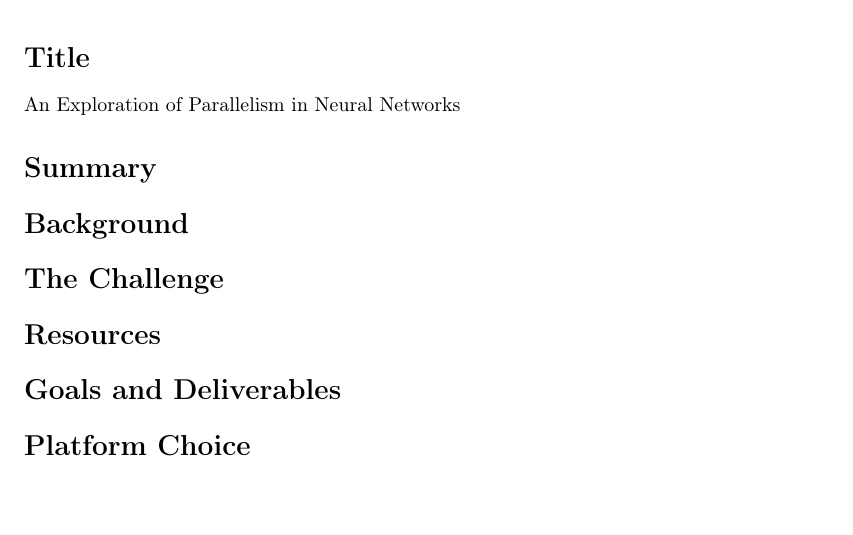
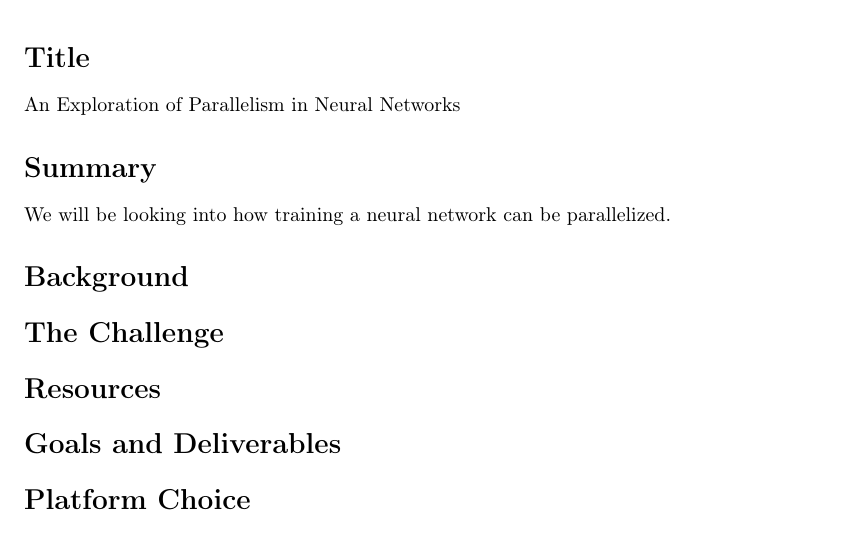
Before and after one commit to mnagired/418_final_project, a LaTeX document (proposal/proposal.tex): part of the page, cut so that both start at the same text, the shorter picture padded with empty space. Compiled offline with pdfLaTeX.

Commit message:
updated proposal

```diff
--- a/proposal/proposal.tex
+++ b/proposal/proposal.tex
@@ -26,6 +26,8 @@ An Exploration of Parallelism in Neural Networks
 
 \section*{Summary}
 
+We will be looking into how training a neural network can be parallelized.
+
 \section*{Background}
 
 \section*{The Challenge}
```
Also changed, not shown: proposal/proposal.pdf, 3 other files.
